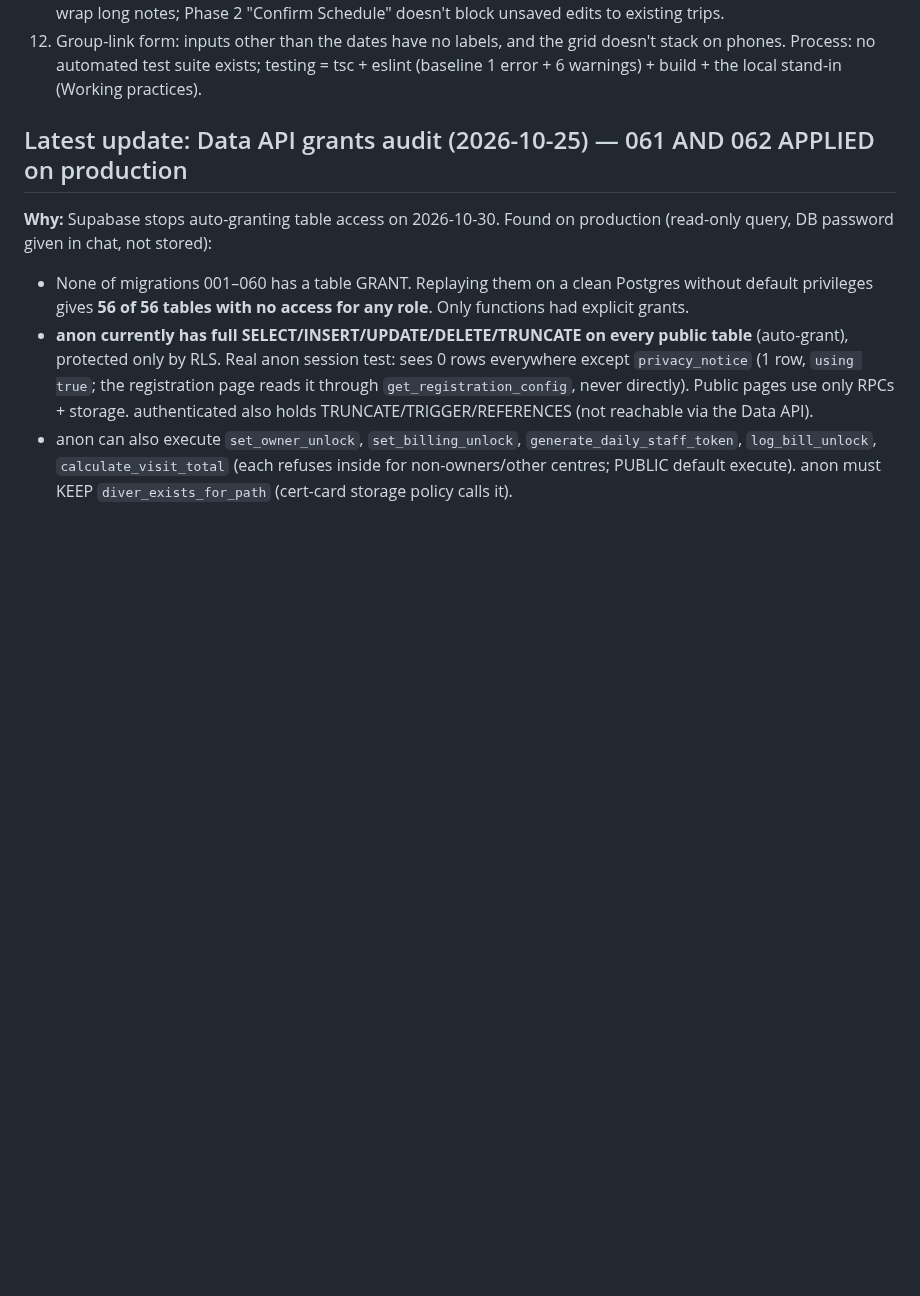
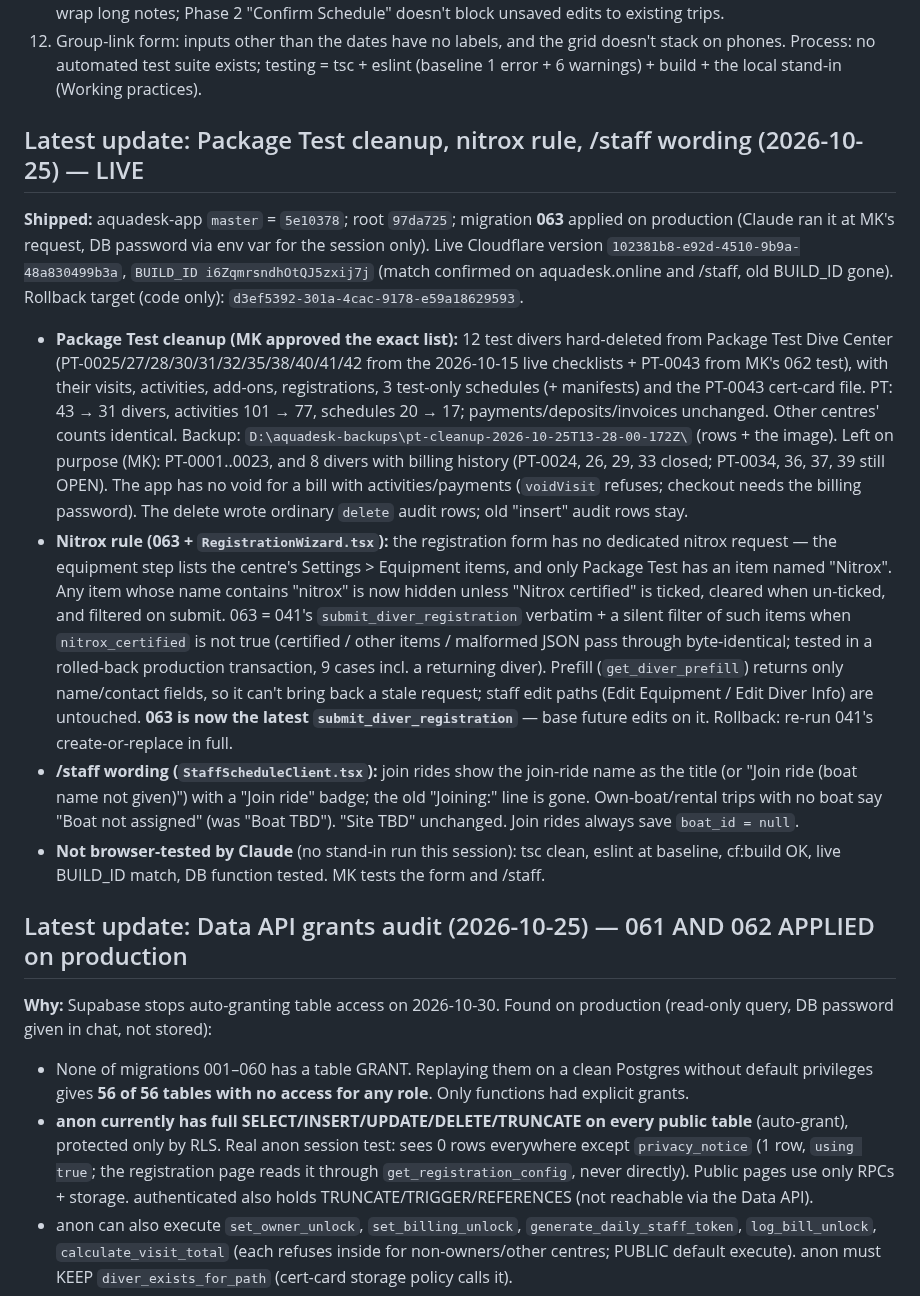
Before and after one commit to aquadeskonlinesolutions/aquadesk-rebuild, a Markdown page: CLAUDE.md, the part around the change. GitHub-like rendering; blank space fills up the shorter version.

Commit message:
Update CLAUDE.md: PT cleanup, 063 nitrox rule, /staff wording live
Co-Authored-By: Claude Sonnet 5.5 <noreply@anthropic.com>

```diff
--- a/CLAUDE.md
+++ b/CLAUDE.md
@@ -292,6 +292,44 @@ UI:
     grid doesn't stack on phones.
 Process: no automated test suite exists; testing = tsc + eslint (baseline
 1 error + 6 warnings) + build + the local stand-in (Working practices).
+
+## Latest update: Package Test cleanup, nitrox rule, /staff wording (2026-10-25) — LIVE
+
+**Shipped:** aquadesk-app `master` = `5e10378`; root `97da725`; migration **063**
+applied on production (Claude ran it at MK's request, DB password via env var for
+the session only). Live Cloudflare version `102381b8-e92d-4510-9b9a-48a830499b3a`,
+`BUILD_ID i6ZqmrsndhOtQJ5zxij7j` (match confirmed on aquadesk.online and /staff,
+old BUILD_ID gone). Rollback target (code only): `d3ef5392-301a-4cac-9178-e59a18629593`.
+- **Package Test cleanup (MK approved the exact list):** 12 test divers hard-deleted
+  from Package Test Dive Center (PT-0025/27/28/30/31/32/35/38/40/41/42 from the
+  2026-10-15 live checklists + PT-0043 from MK's 062 test), with their visits,
+  activities, add-ons, registrations, 3 test-only schedules (+ manifests) and the
+  PT-0043 cert-card file. PT: 43 → 31 divers, activities 101 → 77, schedules 20 → 17;
+  payments/deposits/invoices unchanged. Other centres' counts identical. Backup:
+  `D:\aquadesk-backups\pt-cleanup-2026-10-25T13-28-00-172Z\` (rows + the image).
+  Left on purpose (MK): PT-0001..0023, and 8 divers with billing history (PT-0024,
+  26, 29, 33 closed; PT-0034, 36, 37, 39 still OPEN). The app has no void for a bill
+  with activities/payments (`voidVisit` refuses; checkout needs the billing password).
+  The delete wrote ordinary `delete` audit rows; old "insert" audit rows stay.
+- **Nitrox rule (063 + `RegistrationWizard.tsx`):** the registration form has no
+  dedicated nitrox request — the equipment step lists the centre's Settings >
+  Equipment items, and only Package Test has an item named "Nitrox". Any item whose
+  name contains "nitrox" is now hidden unless "Nitrox certified" is ticked, cleared
+  when un-ticked, and filtered on submit. 063 = 041's `submit_diver_registration`
+  verbatim + a silent filter of such items when `nitrox_certified` is not true
+  (certified / other items / malformed JSON pass through byte-identical; tested in a
+  rolled-back production transaction, 9 cases incl. a returning diver). Prefill
+  (`get_diver_prefill`) returns only name/contact fields, so it can't bring back a
+  stale request; staff edit paths (Edit Equipment / Edit Diver Info) are untouched.
+  **063 is now the latest `submit_diver_registration`** — base future edits on it.
+  Rollback: re-run 041's create-or-replace in full.
+- **/staff wording (`StaffScheduleClient.tsx`):** join rides show the join-ride name as
+  the title (or "Join ride (boat name not given)") with a "Join ride" badge; the old
+  "Joining:" line is gone. Own-boat/rental trips with no boat say "Boat not assigned"
+  (was "Boat TBD"). "Site TBD" unchanged. Join rides always save `boat_id = null`.
+- **Not browser-tested by Claude** (no stand-in run this session): tsc clean, eslint at
+  baseline, cf:build OK, live BUILD_ID match, DB function tested. MK tests the form
+  and /staff.
 
 ## Latest update: Data API grants audit (2026-10-25) — 061 AND 062 APPLIED on production
 
```
